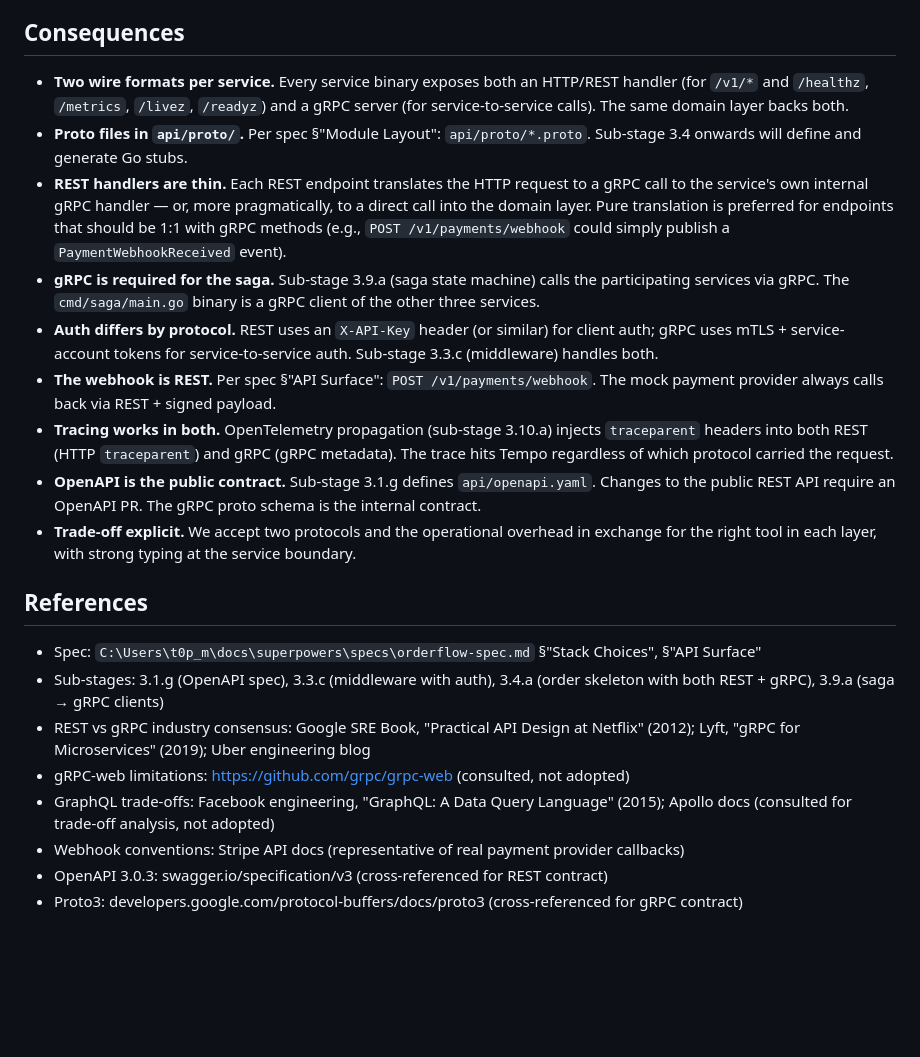
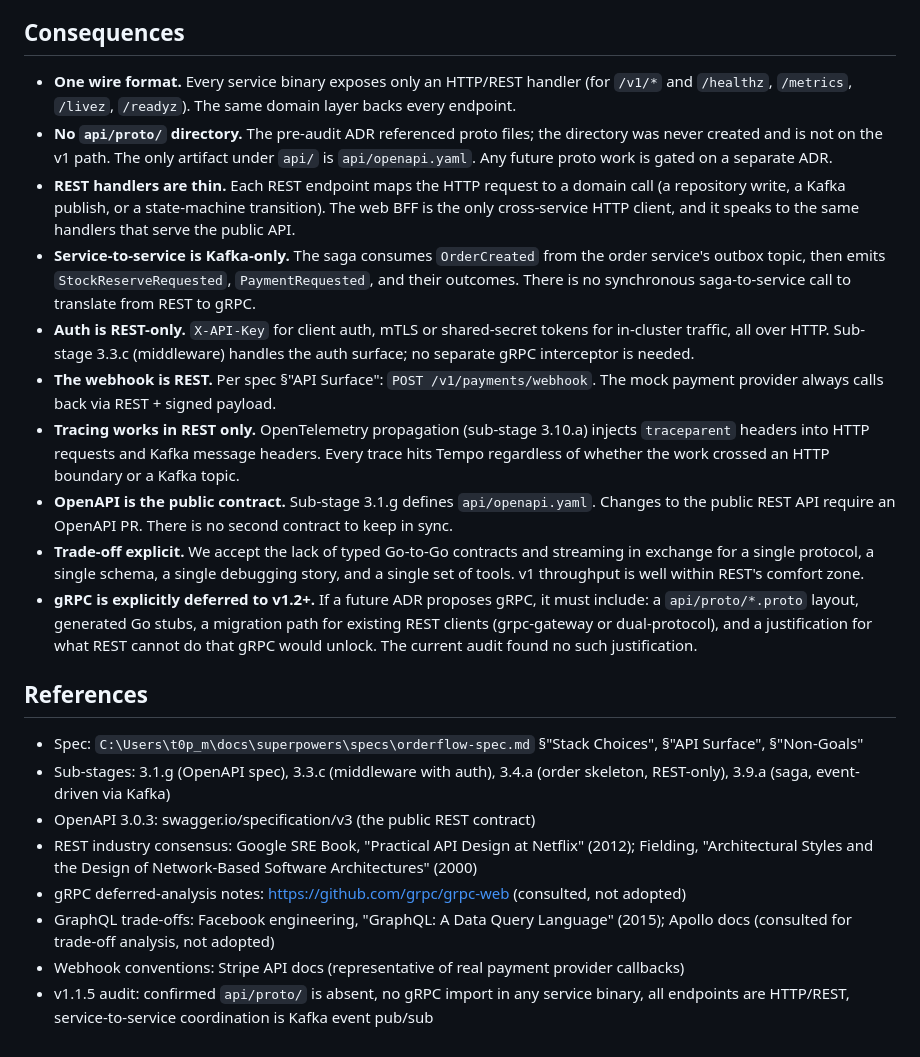
Before and after one commit to t0pm1x/orderflow, a Markdown page: docs/adr/0003-rest-vs-grpc.md, the part around one of its changes. Drawn GitHub-style; blank space fills up the shorter version.

```diff
--- a/docs/adr/0003-rest-vs-grpc.md
+++ b/docs/adr/0003-rest-vs-grpc.md
@@ -96,23 +107,24 @@ Use GraphQL as the unified client-facing API.
 
 ## Consequences
 
-- **Two wire formats per service.** Every service binary exposes both an HTTP/REST handler (for `/v1/*` and `/healthz`, `/metrics`, `/livez`, `/readyz`) and a gRPC server (for service-to-service calls). The same domain layer backs both.
-- **Proto files in `api/proto/`.** Per spec §"Module Layout": `api/proto/*.proto`. Sub-stage 3.4 onwards will define and generate Go stubs.
-- **REST handlers are thin.** Each REST endpoint translates the HTTP request to a gRPC call to the service's own internal gRPC handler — or, more pragmatically, to a direct call into the domain layer. Pure translation is preferred for endpoints that should be 1:1 with gRPC methods (e.g., `POST /v1/payments/webhook` could simply publish a `PaymentWebhookReceived` event).
-- **gRPC is required for the saga.** Sub-stage 3.9.a (saga state machine) calls the participating services via gRPC. The `cmd/saga/main.go` binary is a gRPC client of the other three services.
-- **Auth differs by protocol.** REST uses an `X-API-Key` header (or similar) for client auth; gRPC uses mTLS + service-account tokens for service-to-service auth. Sub-stage 3.3.c (middleware) handles both.
+- **One wire format.** Every service binary exposes only an HTTP/REST handler (for `/v1/*` and `/healthz`, `/metrics`, `/livez`, `/readyz`). The same domain layer backs every endpoint.
+- **No `api/proto/` directory.** The pre-audit ADR referenced proto files; the directory was never created and is not on the v1 path. The only artifact under `api/` is `api/openapi.yaml`. Any future proto work is gated on a separate ADR.
+- **REST handlers are thin.** Each REST endpoint maps the HTTP request to a domain call (a repository write, a Kafka publish, or a state-machine transition). The web BFF is the only cross-service HTTP client, and it speaks to the same handlers that serve the public API.
+- **Service-to-service is Kafka-only.** The saga consumes `OrderCreated` from the order service's outbox topic, then emits `StockReserveRequested`, `PaymentRequested`, and their outcomes. There is no synchronous saga-to-service call to translate from REST to gRPC.
+- **Auth is REST-only.** `X-API-Key` for client auth, mTLS or shared-secret tokens for in-cluster traffic, all over HTTP. Sub-stage 3.3.c (middleware) handles the auth surface; no separate gRPC interceptor is needed.
 - **The webhook is REST.** Per spec §"API Surface": `POST /v1/payments/webhook`. The mock payment provider always calls back via REST + signed payload.
-- **Tracing works in both.** OpenTelemetry propagation (sub-stage 3.10.a) injects `traceparent` headers into both REST (HTTP `traceparent`) and gRPC (gRPC metadata). The trace hits Tempo regardless of which protocol carried the request.
-- **OpenAPI is the public contract.** Sub-stage 3.1.g defines `api/openapi.yaml`. Changes to the public REST API require an OpenAPI PR. The gRPC proto schema is the internal contract.
-- **Trade-off explicit.** We accept two protocols and the operational overhead in exchange for the right tool in each layer, with strong typing at the service boundary.
+- **Tracing works in REST only.** OpenTelemetry propagation (sub-stage 3.10.a) injects `traceparent` headers into HTTP requests and Kafka message headers. Every trace hits Tempo regardless of whether the work crossed an HTTP boundary or a Kafka topic.
+- **OpenAPI is the public contract.** Sub-stage 3.1.g defines `api/openapi.yaml`. Changes to the public REST API require an OpenAPI PR. There is no second contract to keep in sync.
+- **Trade-off explicit.** We accept the lack of typed Go-to-Go contracts and streaming in exchange for a single protocol, a single schema, a single debugging story, and a single set of tools. v1 throughput is well within REST's comfort zone.
+- **gRPC is explicitly deferred to v1.2+.** If a future ADR proposes gRPC, it must include: a `api/proto/*.proto` layout, generated Go stubs, a migration path for existing REST clients (grpc-gateway or dual-protocol), and a justification for what REST cannot do that gRPC would unlock. The current audit found no such justification.
 
 ## References
 
-- Spec: `C:\Users\t0p_m\docs\superpowers\specs\orderflow-spec.md` §"Stack Choices", §"API Surface"
-- Sub-stages: 3.1.g (OpenAPI spec), 3.3.c (middleware with auth), 3.4.a (order skeleton with both REST + gRPC), 3.9.a (saga → gRPC clients)
-- REST vs gRPC industry consensus: Google SRE Book, "Practical API Design at Netflix" (2012); Lyft, "gRPC for Microservices" (2019); Uber engineering blog
-- gRPC-web limitations: https://github.com/grpc/grpc-web (consulted, not adopted)
+- Spec: `C:\Users\t0p_m\docs\superpowers\specs\orderflow-spec.md` §"Stack Choices", §"API Surface", §"Non-Goals"
+- Sub-stages: 3.1.g (OpenAPI spec), 3.3.c (middleware with auth), 3.4.a (order skeleton, REST-only), 3.9.a (saga, event-driven via Kafka)
+- OpenAPI 3.0.3: swagger.io/specification/v3 (the public REST contract)
+- REST industry consensus: Google SRE Book, "Practical API Design at Netflix" (2012); Fielding, "Architectural Styles and the Design of Network-Based Software Architectures" (2000)
+- gRPC deferred-analysis notes: https://github.com/grpc/grpc-web (consulted, not adopted)
 - GraphQL trade-offs: Facebook engineering, "GraphQL: A Data Query Language" (2015); Apollo docs (consulted for trade-off analysis, not adopted)
 - Webhook conventions: Stripe API docs (representative of real payment provider callbacks)
-- OpenAPI 3.0.3: swagger.io/specification/v3 (cross-referenced for REST contract)
-- Proto3: developers.google.com/protocol-buffers/docs/proto3 (cross-referenced for gRPC contract)
+- v1.1.5 audit: confirmed `api/proto/` is absent, no gRPC import in any service binary, all endpoints are HTTP/REST, service-to-service coordination is Kafka event pub/sub
```
Also changed, not shown: other parts of docs/adr/0003-rest-vs-grpc.md (+49 -38 lines).
